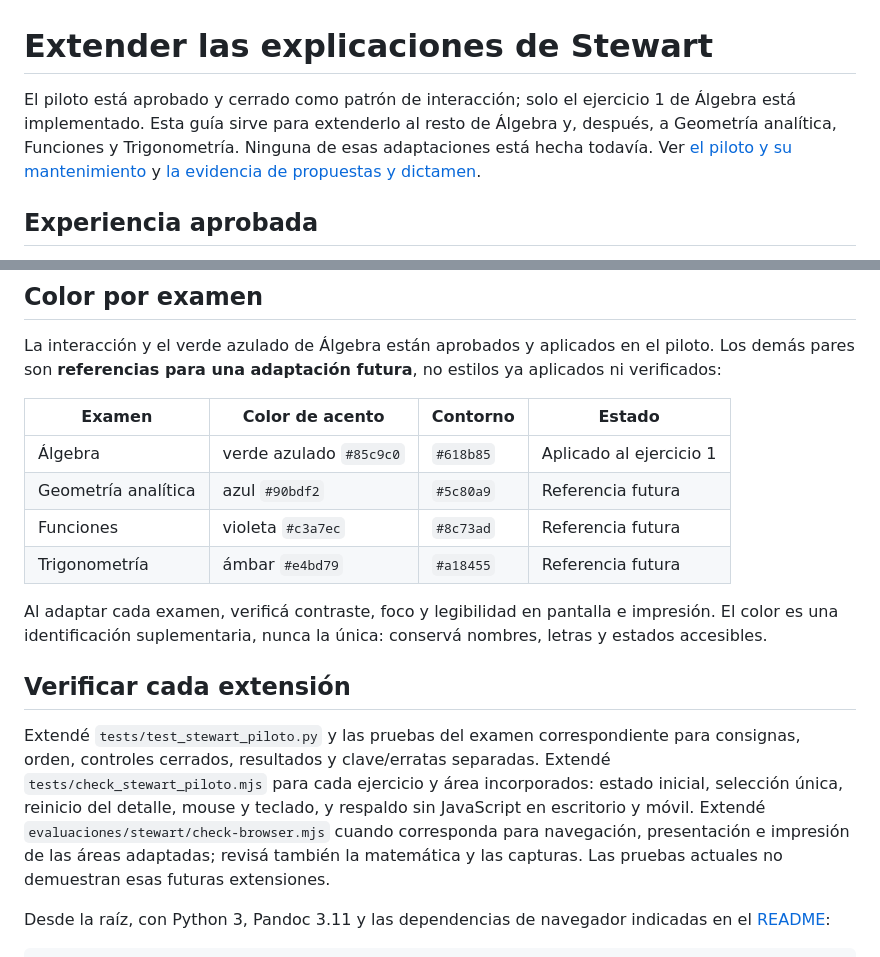
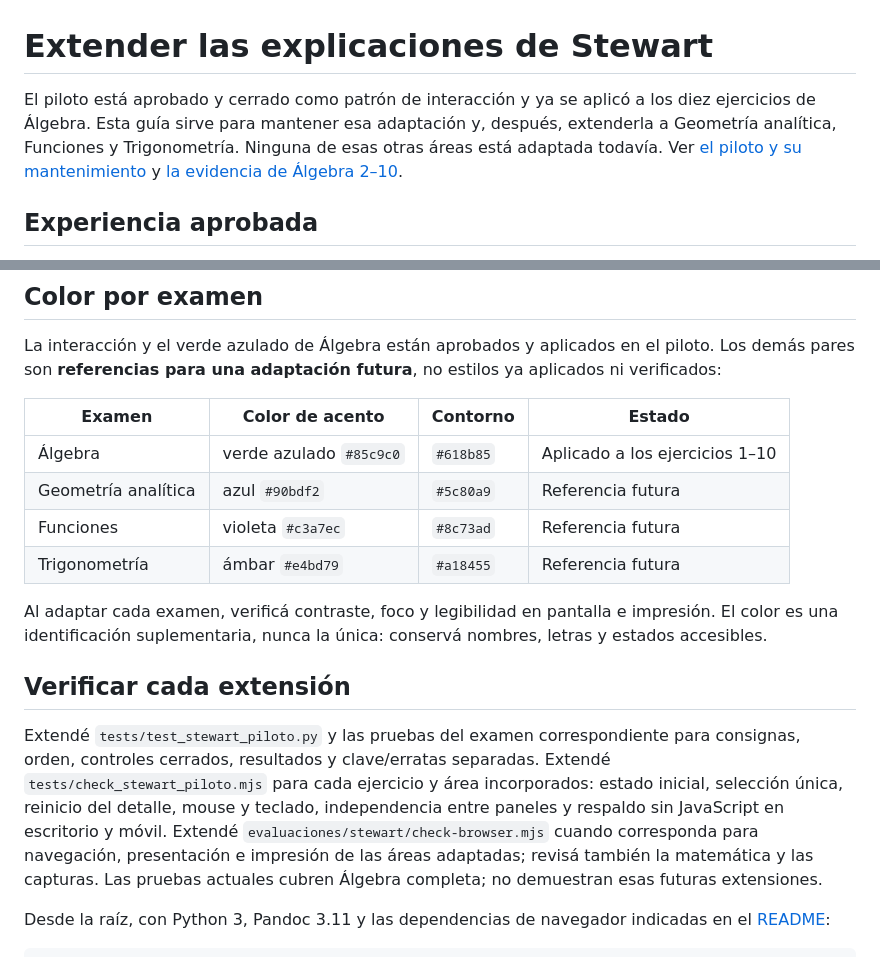
Before and after one commit to Teksi75/clases-analisis-matematico, a Markdown page: evaluaciones/stewart/GUIA-EXPLICACIONES.md, 2 parts joined by grey strips. GitHub-like rendering.

```diff
--- a/evaluaciones/stewart/GUIA-EXPLICACIONES.md
+++ b/evaluaciones/stewart/GUIA-EXPLICACIONES.md
@@ -1,6 +1,6 @@
 # Extender las explicaciones de Stewart
 
-El piloto está aprobado y cerrado como patrón de interacción; solo el ejercicio 1 de Álgebra está implementado. Esta guía sirve para extenderlo al resto de Álgebra y, después, a Geometría analítica, Funciones y Trigonometría. Ninguna de esas adaptaciones está hecha todavía. Ver [el piloto y su mantenimiento](README.md#piloto-de-explicaciones-aprobado-y-cerrado) y [la evidencia de propuestas y dictamen](../../odd/pilotos/stewart-algebra-ejercicio-1.md).
+El piloto está aprobado y cerrado como patrón de interacción y ya se aplicó a los diez ejercicios de Álgebra. Esta guía sirve para mantener esa adaptación y, después, extenderla a Geometría analítica, Funciones y Trigonometría. Ninguna de esas otras áreas está adaptada todavía. Ver [el piloto y su mantenimiento](README.md#piloto-de-explicaciones-aprobado-y-cerrado) y [la evidencia de Álgebra 2–10](../../odd/pilotos/stewart-algebra-2-10-entrada.md).
 
 ## Experiencia aprobada
 
@@ -57,7 +57,7 @@ La interacción y el verde azulado de Álgebra están aprobados y aplicados en e
 
 | Examen | Color de acento | Contorno | Estado |
 | --- | --- | --- | --- |
-| Álgebra | verde azulado `#85c9c0` | `#618b85` | Aplicado al ejercicio 1 |
+| Álgebra | verde azulado `#85c9c0` | `#618b85` | Aplicado a los ejercicios 1–10 |
 | Geometría analítica | azul `#90bdf2` | `#5c80a9` | Referencia futura |
 | Funciones | violeta `#c3a7ec` | `#8c73ad` | Referencia futura |
 | Trigonometría | ámbar `#e4bd79` | `#a18455` | Referencia futura |
@@ -66,7 +66,7 @@ Al adaptar cada examen, verificá contraste, foco y legibilidad en pantalla e im
 
 ## Verificar cada extensión
 
-Extendé `tests/test_stewart_piloto.py` y las pruebas del examen correspondiente para consignas, orden, controles cerrados, resultados y clave/erratas separadas. Extendé `tests/check_stewart_piloto.mjs` para cada ejercicio y área incorporados: estado inicial, selección única, reinicio del detalle, mouse y teclado, y respaldo sin JavaScript en escritorio y móvil. Extendé `evaluaciones/stewart/check-browser.mjs` cuando corresponda para navegación, presentación e impresión de las áreas adaptadas; revisá también la matemática y las capturas. Las pruebas actuales no demuestran esas futuras extensiones.
+Extendé `tests/test_stewart_piloto.py` y las pruebas del examen correspondiente para consignas, orden, controles cerrados, resultados y clave/erratas separadas. Extendé `tests/check_stewart_piloto.mjs` para cada ejercicio y área incorporados: estado inicial, selección única, reinicio del detalle, mouse y teclado, independencia entre paneles y respaldo sin JavaScript en escritorio y móvil. Extendé `evaluaciones/stewart/check-browser.mjs` cuando corresponda para navegación, presentación e impresión de las áreas adaptadas; revisá también la matemática y las capturas. Las pruebas actuales cubren Álgebra completa; no demuestran esas futuras extensiones.
 
 Desde la raíz, con Python 3, Pandoc 3.11 y las dependencias de navegador indicadas en el [README](README.md#mantenimiento):
 
```
Also changed, not shown: evaluaciones/stewart/README.md (+7 -3 lines), odd/tasks/algebra-stewart-completo.md (+13 -4 lines).
